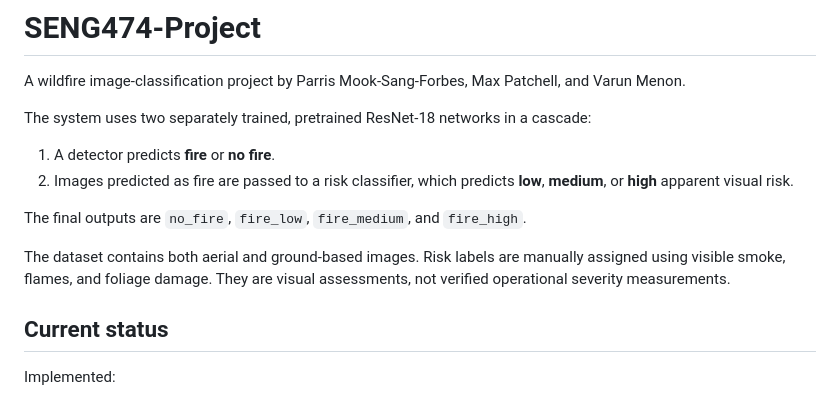
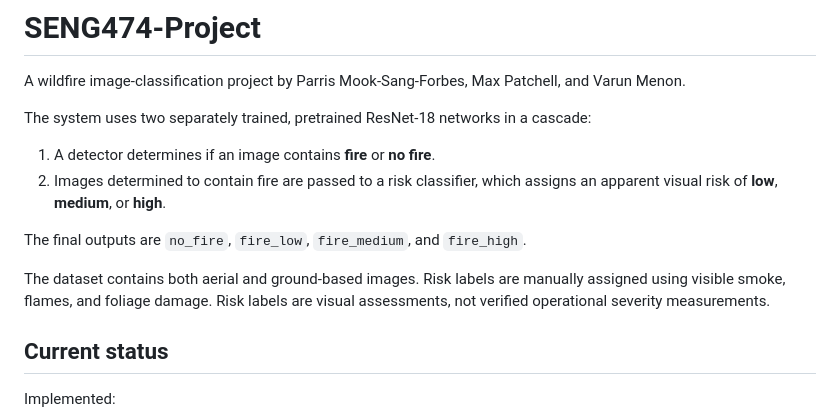
Before and after one commit to p-m-s-f/SENG474-Project, a Markdown page: README.md, the part around the change. GitHub-like rendering.

Commit message:
copyedit on intro section

```diff
--- a/README.md
+++ b/README.md
@@ -4,12 +4,12 @@ A wildfire image-classification project by Parris Mook-Sang-Forbes, Max Patchell
 
 The system uses two separately trained, pretrained ResNet-18 networks in a cascade:
 
-1. A detector predicts **fire** or **no fire**.
-2. Images predicted as fire are passed to a risk classifier, which predicts **low**, **medium**, or **high** apparent visual risk.
+1. A detector determines if an image contains **fire** or **no fire**.
+2. Images determined to contain fire are passed to a risk classifier, which assigns an apparent visual risk of **low**, **medium**, or **high**.
 
 The final outputs are `no_fire`, `fire_low`, `fire_medium`, and `fire_high`.
 
-The dataset contains both aerial and ground-based images. Risk labels are manually assigned using visible smoke, flames, and foliage damage. They are visual assessments, not verified operational severity measurements.
+The dataset contains both aerial and ground-based images. Risk labels are manually assigned using visible smoke, flames, and foliage damage. Risk labels are visual assessments, not verified operational severity measurements.
 
 ## Current status
 
```
